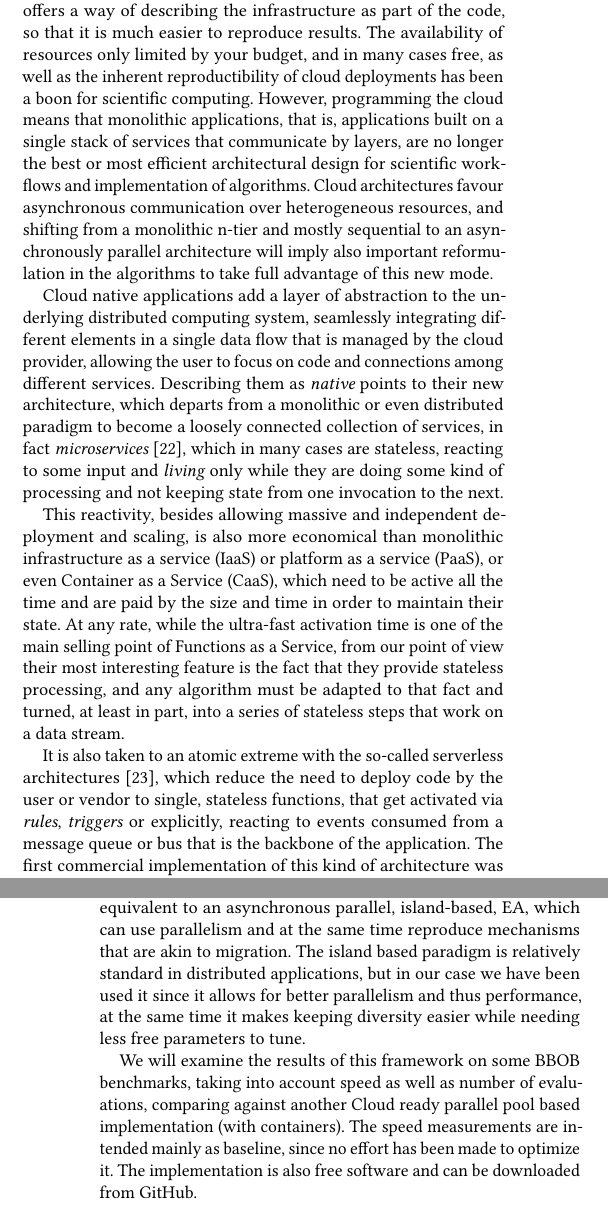
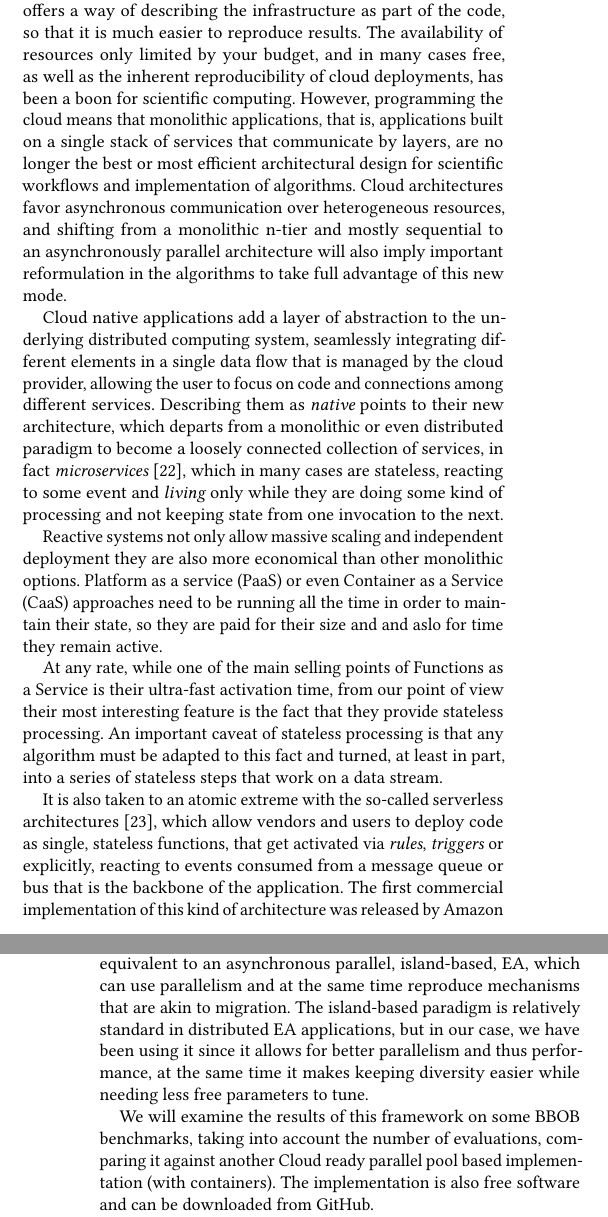
Before and after one commit to JJ/GECCO-2018-Kafka, a LaTeX paper (serverless-ea.tex): two parts of the columns of pages 1 and 2 of 8, joined at a grey line, cut so that both start at the same text. Compiled offline with pdfLaTeX.

Commit message:
Intro
@JJ two paragraphs rewritten

```diff
--- a/serverless-ea.tex
+++ b/serverless-ea.tex
@@ -141,15 +141,15 @@ the standard platform for the client side. Besides the convenience of the pay-as
 model, it also offers a way of describing the infrastructure as part
 of the code, so that it is much easier to reproduce results.
 The availability of resources only limited by your budget, and in many
-cases free, as well as the inherent reproductibility of cloud
-deployments has been a boon for scientific computing. However,
+cases free, as well as the inherent reproducibility of cloud
+deployments, has been a boon for scientific computing. However,
 programming the cloud means that monolithic applications, that is,
 applications built on a single stack of services that communicate by
 layers, are no longer the best or most efficient architectural design
 for scientific workflows and implementation of algorithms. Cloud
-architectures favour asynchronous communication over heterogeneous
+architectures favor asynchronous communication over heterogeneous %favor: american
 resources, and shifting from a monolithic n-tier and mostly sequential
-to an asynchronously parallel architecture will imply also important
+to an asynchronously parallel architecture will also imply important
 reformulation in the algorithms to take full advantage of this new
 mode.
 
@@ -160,26 +160,48 @@ mode.
   among different services. Describing them as {\em native} points
   to their new architecture, which departs from a monolithic or even
   distributed paradigm to become a loosely connected collection of
-services, in fact {\em microservices} \cite{microservices}, which in many cases are stateless, reacting to some input and
+services, in fact {\em microservices} \cite{microservices}, which in many cases are stateless, reacting to some event and
   {\em living} only while they are doing some kind of processing and
   not keeping state from one invocation to the next.
 
-  This
-  reactivity, besides allowing massive and independent deployment and
-  scaling, is also more economical than monolithic infrastructure as
-  a service (IaaS) or platform as a service (PaaS), or even Container
-  as a Service (CaaS), which need to be active all the time and are
-  paid by the size and time in order to maintain their state. At any
-  rate, while the ultra-fast activation time is one of the main
-  selling point of Functions as a Service, from our point of view
-  their most interesting feature is the fact that they provide
-  stateless processing, and any algorithm must be adapted to that fact
-  and turned, at least in part, into a series of stateless steps that
-  work on a data stream.
+
+
+
+
+%  This
+%  reactivity, besides allowing massive and independent deployment and
+%  scaling, is also more economical than monolithic infrastructure as
+%  a service (IaaS) or platform as a service (PaaS), or even Container
+%  as a Service (CaaS), which need to be active all the time and are
+%  paid by the size and time in order to maintain their state.
+%%
+%%  breaking this into multiple sentences. - Mario
+
+Reactive systems not only allow massive scaling and independent deployment they
+are also more economical than other monolithic options.  Platform as a service
+(PaaS) or even Container as a Service (CaaS) approaches need to be running all
+the time in order to maintain their state, so they are paid for their size and
+and aslo for time they remain active.
+%At any
+%  rate, while the ultra-fast activation time is one of the main
+%  selling points of Functions as a Service, from our point of view
+%  their most interesting feature is the fact that they provide
+%  stateless processing, and any algorithm must be adapted to that fact
+%  and turned, at least in part, into a series of stateless steps that
+%  work on a data stream.
+
+% Other option for the sentence above:
+At any rate, while one of the main selling points of Functions as a Service is
+their ultra-fast activation time, from our point of view their most interesting
+feature is the fact that they provide stateless processing. An important caveat
+of stateless processing is that any algorithm must be adapted to this fact and
+turned, at least in part, into a series of stateless steps that work on a data
+stream.
+
 
   It is also taken to an atomic extreme
   with the so-called serverless architectures \cite{Varghese2018849},
-  which reduce the need to deploy code by the user or vendor to single, stateless
+  which allow vendors and users to deploy code as single, stateless
   functions, that get activated via {\em rules}, {\em triggers} or
   explicitly, reacting to events consumed from
   a message queue or bus that
@@ -226,12 +248,10 @@ In this paper we want to introduce KafkEO, a serverless framework for
 evolutionary algorithms and other population-based systems. The main
 design objective is to leverage the scaling capabilities of a
 serverless framework, as well as create a system that can be deployed
-on different architectures by using free software. Our intention has
+on different platforms by using free software. Our intention has
 also been to create an algorithm that is functionally equivalent to an asynchronous
 parallel, island-based, EA, which can use parallelism and at the same
-time reproduce mechanisms that are akin to migration. The island based
-paradigm is relatively standard in distributed applications, but in
-our case we have been used it since it allows for better parallelism
+time reproduce mechanisms that are akin to migration. The island-based paradigm is relatively standard in distributed EA applications, but in our case, we have been using it since it allows for better parallelism
 and thus performance, at the same time it makes keeping diversity
 easier while needing less free parameters to tune.
 
@@ -242,10 +262,13 @@ easier while needing less free parameters to tune.
 % OK, TO DO - M
 % And I have done it now... - JJ
 We will examine the results of this framework on some BBOB benchmarks,
-taking into account speed as well as number of evaluations, comparing
+taking into account
+%speed as well as
+the number of evaluations, comparing it
 against another Cloud ready parallel pool based implementation (with
-containers). The speed measurements are intended mainly as baseline,
-since no effort has been made to optimize it.
+containers).
+%The speed measurements are intended mainly as baseline,
+%since no effort has been made to optimize it.
 The
 implementation is also free software and can be downloaded from
 GitHub.
```
Also changed, not shown: serverless-ea.tex (6 more changed lines).
